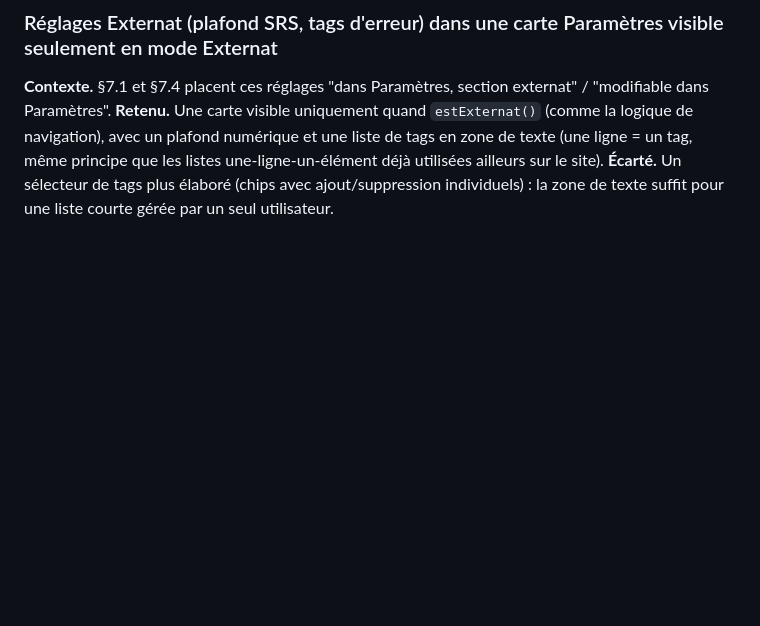
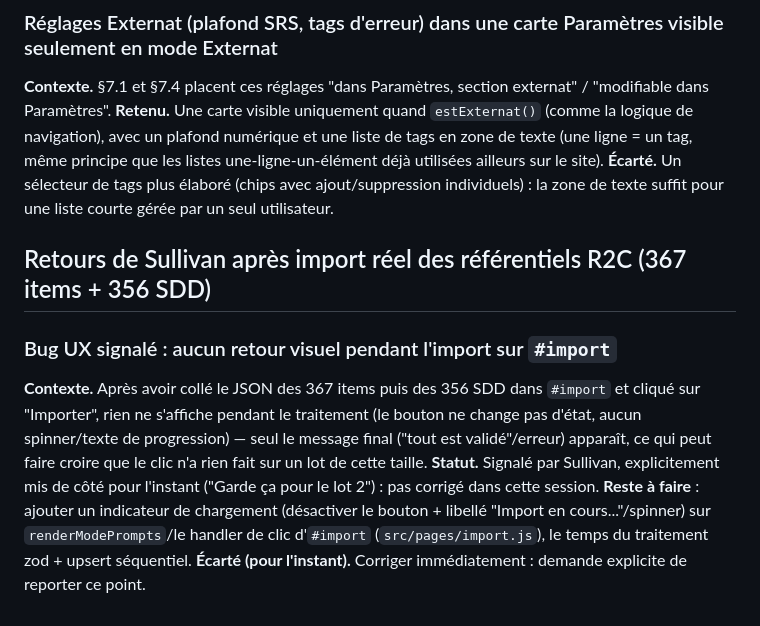
Before and after one commit to ssully971/Studik, a Markdown page: docs/externat/DECISIONS.md, the part around the change. GitHub-like rendering; blank space fills up the shorter version.

Commit message:
docs(externat): note le bug de loader manquant sur #import pour le lot 2
Signalé par Sullivan après import réel des 367 items + 356 SDD : aucun
retour visuel pendant le traitement d'un gros lot dans #import. Reporté
volontairement, à corriger au lot 2.

Co-Authored-By: Claude Sonnet 5 <noreply@anthropic.com>
Claude-Session: https://claude.ai/code/session_015X3SwrP8DxnHwH9b73LNxZ

```diff
--- a/docs/externat/DECISIONS.md
+++ b/docs/externat/DECISIONS.md
@@ -319,3 +319,16 @@ avec un plafond numérique et une liste de tags en zone de texte (une ligne = un
 principe que les listes une-ligne-un-élément déjà utilisées ailleurs sur le site).
 **Écarté.** Un sélecteur de tags plus élaboré (chips avec ajout/suppression individuels) : la zone
 de texte suffit pour une liste courte gérée par un seul utilisateur.
+
+## Retours de Sullivan après import réel des référentiels R2C (367 items + 356 SDD)
+
+### Bug UX signalé : aucun retour visuel pendant l'import sur `#import`
+**Contexte.** Après avoir collé le JSON des 367 items puis des 356 SDD dans `#import` et cliqué
+sur "Importer", rien ne s'affiche pendant le traitement (le bouton ne change pas d'état, aucun
+spinner/texte de progression) — seul le message final ("tout est validé"/erreur) apparaît, ce qui
+peut faire croire que le clic n'a rien fait sur un lot de cette taille.
+**Statut.** Signalé par Sullivan, explicitement mis de côté pour l'instant ("Garde ça pour le lot
+2") : pas corrigé dans cette session. **Reste à faire** : ajouter un indicateur de chargement
+(désactiver le bouton + libellé "Import en cours..."/spinner) sur `renderModePrompts`/le handler
+de clic d'`#import` (`src/pages/import.js`), le temps du traitement zod + upsert séquentiel.
+**Écarté (pour l'instant).** Corriger immédiatement : demande explicite de reporter ce point.
```
